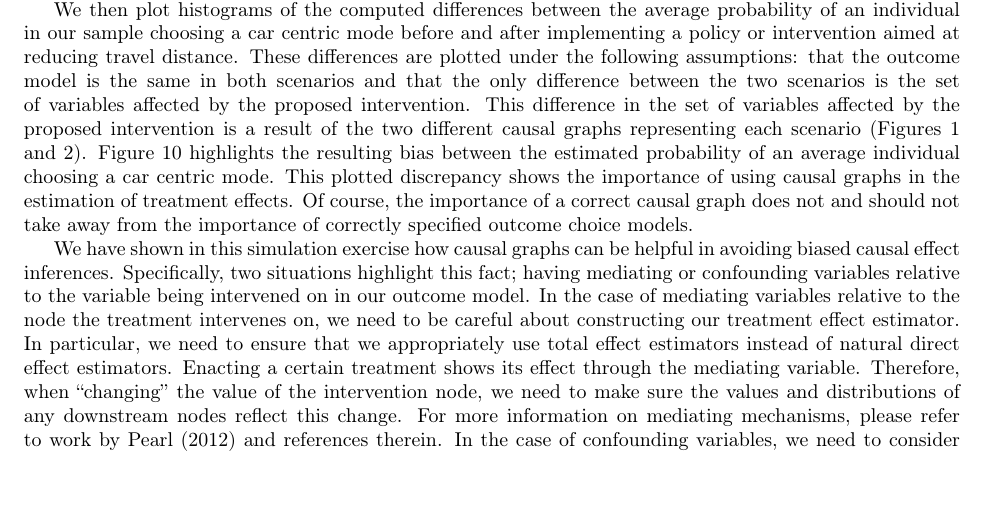
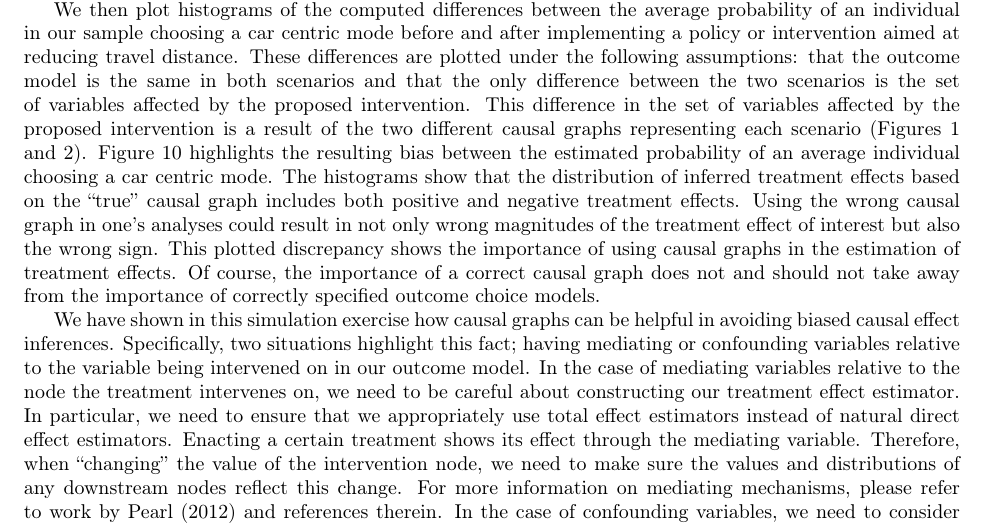
Before and after one commit to hassan-obeid/tr_b_causal_2020, a LaTeX document (article/main.tex, which reads article/sections/_2_graph_importance.tex): part of page 6 of 36 before the commit and part of page 6 of 37 after it, cut so that both start at the same text, the shorter picture padded with empty space. Compiled offline with pdfLaTeX.

Commit message:
Edits to strenghten section 2 conclusions.

```diff
--- a/article/sections/_2_graph_importance.tex
+++ b/article/sections/_2_graph_importance.tex
@@ -207,6 +207,8 @@ aimed at reducing travel distance.
 These differences are plotted under the following assumptions: that the outcome model is the same in both scenarios and that the only difference between the two scenarios is the set of variables affected by the proposed intervention.
 This difference in the set of variables affected by the proposed intervention is a result of the two different causal graphs representing each scenario (Figures \ref{fig:IND_GRAPH} and \ref{fig:DA_causal_2}).
 Figure \ref{fig:histogram_probability} highlights the resulting bias between the estimated probability of an average individual choosing a car centric mode.
+The histograms show that the distribution of inferred treatment effects based on the ``true'' causal graph includes both positive and negative treatment effects.
+Using the wrong causal graph in one's analyses could result in not only wrong magnitudes of the treatment effect of interest but also the wrong sign.
 This plotted discrepancy shows the importance of using causal graphs in the estimation of treatment effects.
 Of course, the importance of a correct causal graph does not and should not take away from the importance of correctly specified outcome choice models.
 
```
